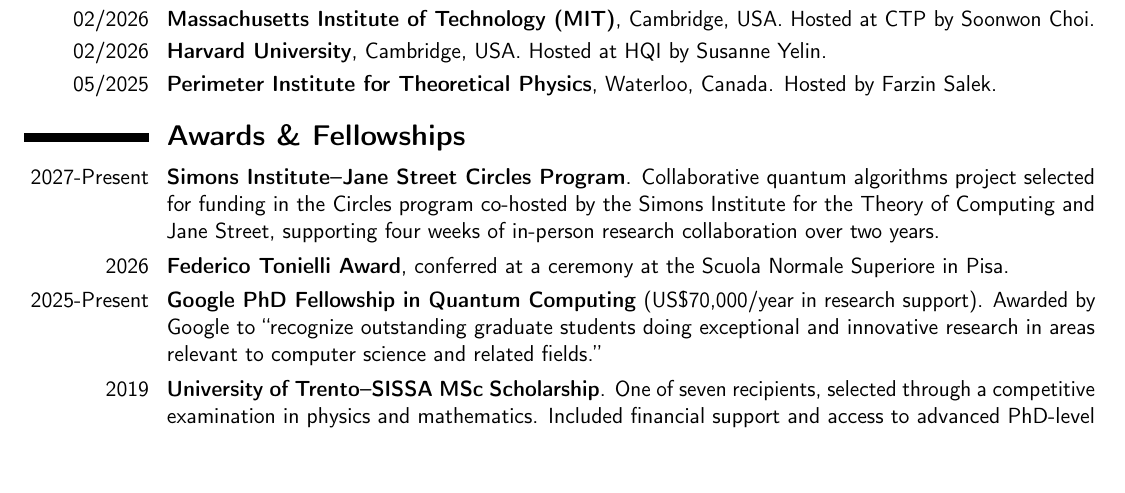
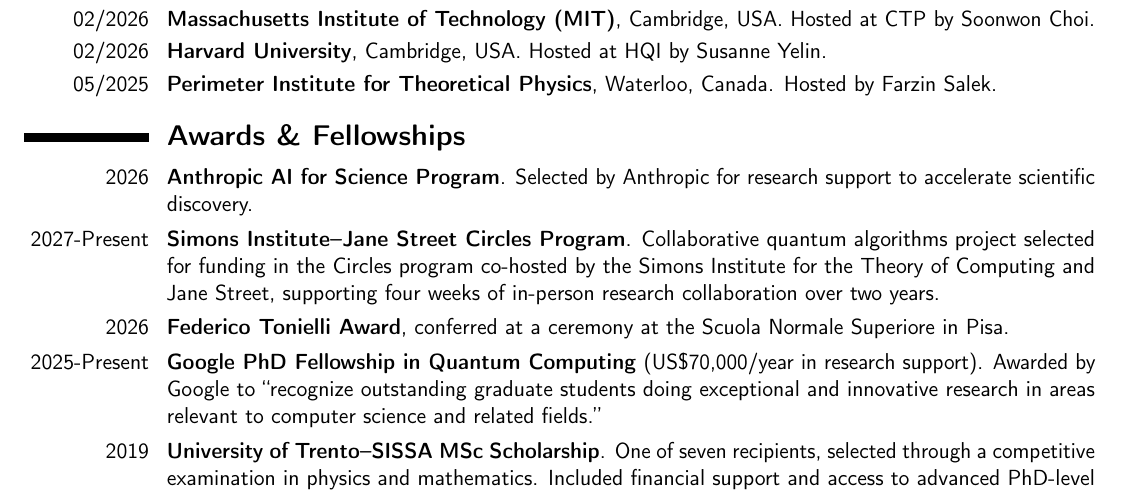
Before and after one commit to AntMele/Antonio-Anna-Mele-website, a LaTeX CV (assets/documents/CV_AntonioAnnaMele.tex): part of page 3 of 5, cut so that both start at the same text, the shorter picture padded with empty space. Compiled offline with pdfLaTeX.

Commit message:
Add Anthropic AI for Science Program to CV awards

```diff
--- a/assets/documents/CV_AntonioAnnaMele.tex
+++ b/assets/documents/CV_AntonioAnnaMele.tex
@@ -335,6 +335,9 @@
 
 \section{\textbf{Awards \& Fellowships}}
 
+\cvitem{2026}{\textbf{Anthropic AI for Science Program}.
+Selected by Anthropic for research support to accelerate scientific discovery.}
+
 
 \cvitem{2027-Present}{
 \textbf{Simons Institute--Jane Street Circles Program}.
```
Also changed, not shown: assets/documents/CV_AntonioAnnaMele.pdf, 1 other file.
